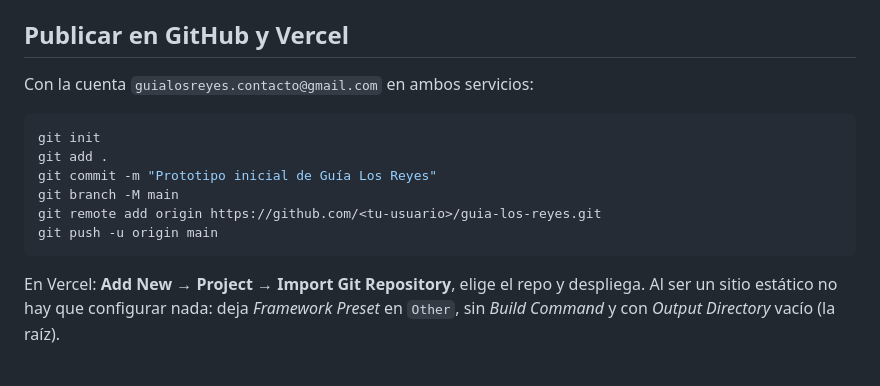
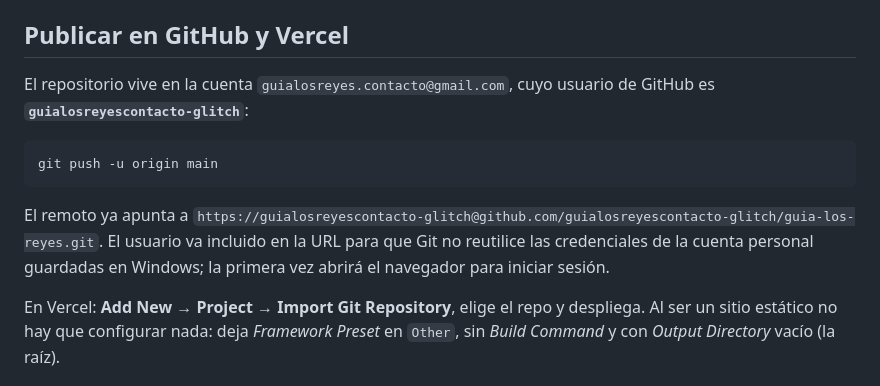
Before and after one commit to guialosreyescontacto-glitch/guia-los-reyes, a Markdown page: README.md, the part around the change. Rendered like a GitHub page.

Commit message:
Documentar el repositorio y el flujo de push real
Co-Authored-By: Claude Opus 5 <noreply@anthropic.com>

````diff
--- a/README.md
+++ b/README.md
@@ -69,16 +69,16 @@ mismo archivo.
 
 ## Publicar en GitHub y Vercel
 
-Con la cuenta `guialosreyes.contacto@gmail.com` en ambos servicios:
+El repositorio vive en la cuenta `guialosreyes.contacto@gmail.com`, cuyo usuario de
+GitHub es **`guialosreyescontacto-glitch`**:
 
 ```bash
-git init
-git add .
-git commit -m "Prototipo inicial de Guía Los Reyes"
-git branch -M main
-git remote add origin https://github.com/<tu-usuario>/guia-los-reyes.git
 git push -u origin main
 ```
+
+El remoto ya apunta a `https://guialosreyescontacto-glitch@github.com/guialosreyescontacto-glitch/guia-los-reyes.git`.
+El usuario va incluido en la URL para que Git no reutilice las credenciales de la cuenta
+personal guardadas en Windows; la primera vez abrirá el navegador para iniciar sesión.
 
 En Vercel: **Add New → Project → Import Git Repository**, elige el repo y despliega.
 Al ser un sitio estático no hay que configurar nada: deja *Framework Preset* en `Other`,
````
